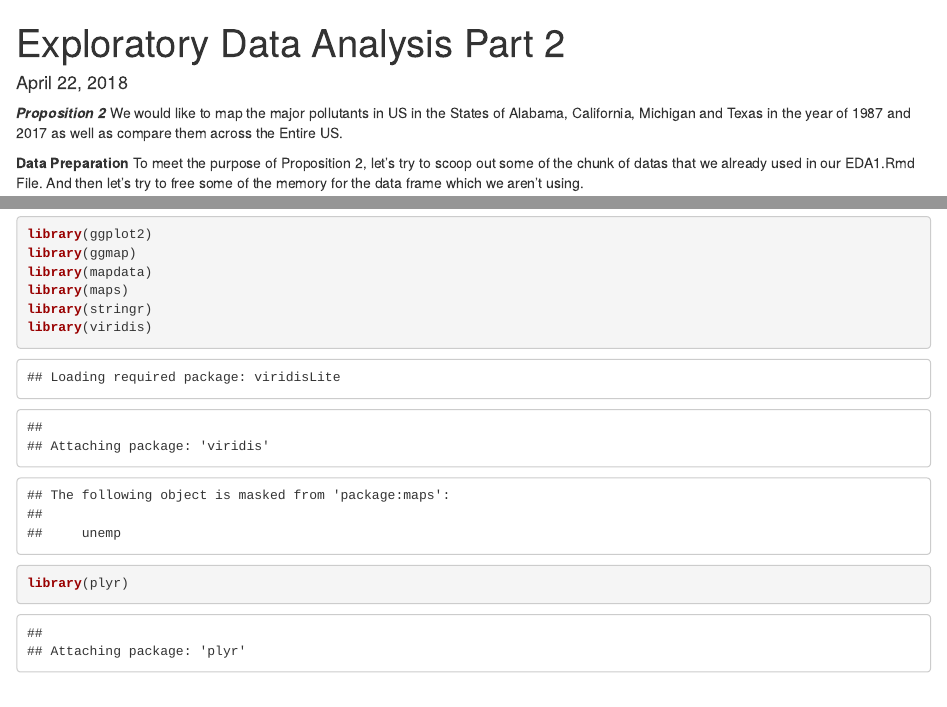
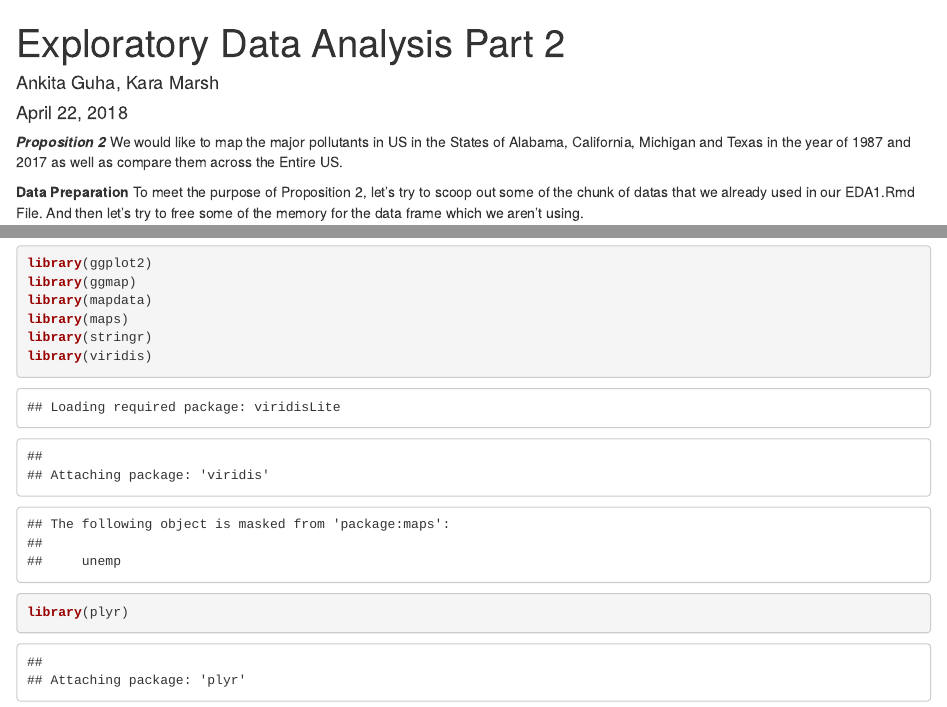
Before and after one commit to ankitaguhaoakland/Projects, an R Markdown document (EDA2.Rmd): the page in a window 1100 px wide, from its top, and a second part further down, joined at a grey line. Rendered offline with R 4.5, knitr and Pandoc, with nearby package versions; some code elsewhere in the file could not run offline.

Commit message:
Final Updated Completed

```diff
--- a/EDA2.Rmd
+++ b/EDA2.Rmd
@@ -1,6 +1,6 @@
 ---
 title: "Exploratory Data Analysis Part 2"
-authors: "Ankita Guha, Kara Marsh"
+author: "Ankita Guha, Kara Marsh"
 date: "April 22, 2018"
 output: html_document
 ---
```
Also changed, not shown: EDA2.Rmd (1 more changed lines).
